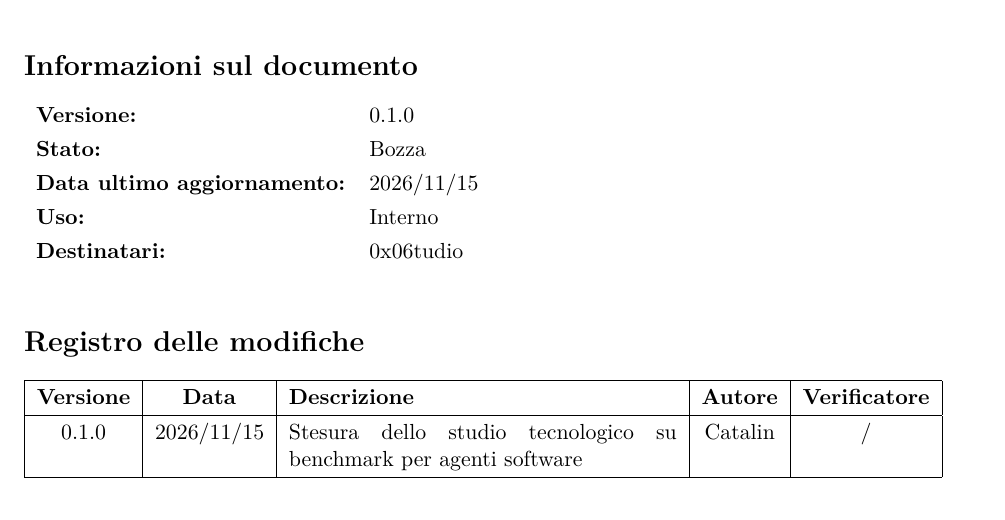
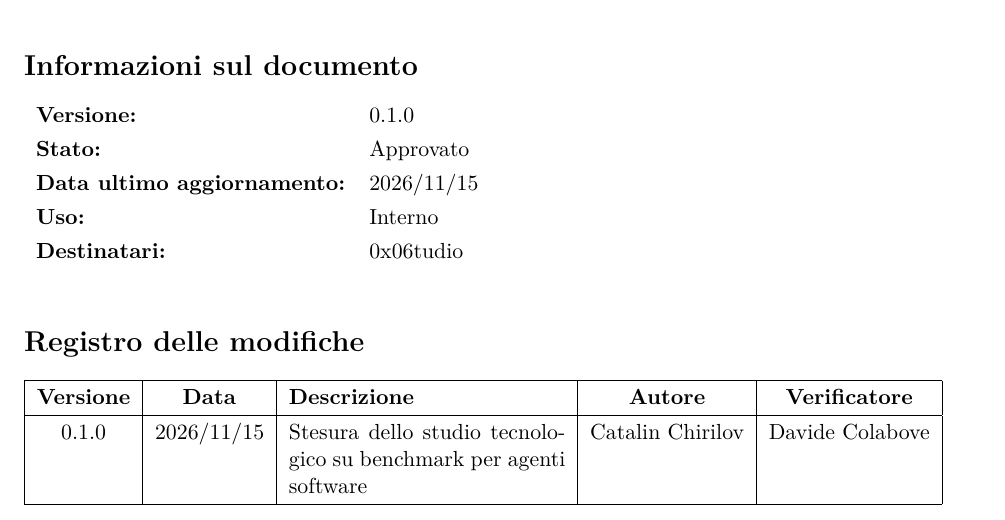
Before and after one commit to 0x06tudio/docs, a LaTeX document (src/tecnologie_esplorative/Benchmark_SpecCheck.tex): part of page 1 of 8, cut so that both start at the same text. Compiled offline with pdfLaTeX.

Commit message:
Verifica e approvazione del documento Benchmark_SpecCheck

```diff
--- a/src/tecnologie_esplorative/Benchmark_SpecCheck.tex
+++ b/src/tecnologie_esplorative/Benchmark_SpecCheck.tex
@@ -21,7 +21,7 @@
 \newcommand{\DocTitle}{Studio Tecnologico: Benchmark per Agenti Software e Metodologie Spec-Driven}
 \newcommand{\DocSubtitle}{Approfondimento Tecnologico Modulo 2 -- Capitolato C9 (SpecCheck)}
 \newcommand{\DocVersion}{0.1.0}
-\newcommand{\DocStatus}{Bozza} % Bozza | In verifica | Approvato
+\newcommand{\DocStatus}{Approvato} % Bozza | In verifica | Approvato
 \newcommand{\DocDate}{2026/11/15}
 \newcommand{\DocUsage}{Interno} % Interno | Esterno
 \newcommand{\DocRecipients}{0x06tudio}
@@ -106,7 +106,7 @@
 \begin{tabularx}{\textwidth}{|c|c|X|c|c|}
     \hline
     \textbf{Versione} & \textbf{Data} & \textbf{Descrizione} & \textbf{Autore} & \textbf{Verificatore} \\ \hline
-    0.1.0 & 2026/11/15 & Stesura dello studio tecnologico su benchmark per agenti software & Catalin & / \\ \hline
+    0.1.0 & 2026/11/15 & Stesura dello studio tecnologico su benchmark per agenti software & Catalin Chirilov & Davide Colabove \\ \hline
 \end{tabularx}
 
 \newpage
```
Also changed, not shown: out/tecnologie_esplorative/Benchmark_SpecCheck.pdf.
